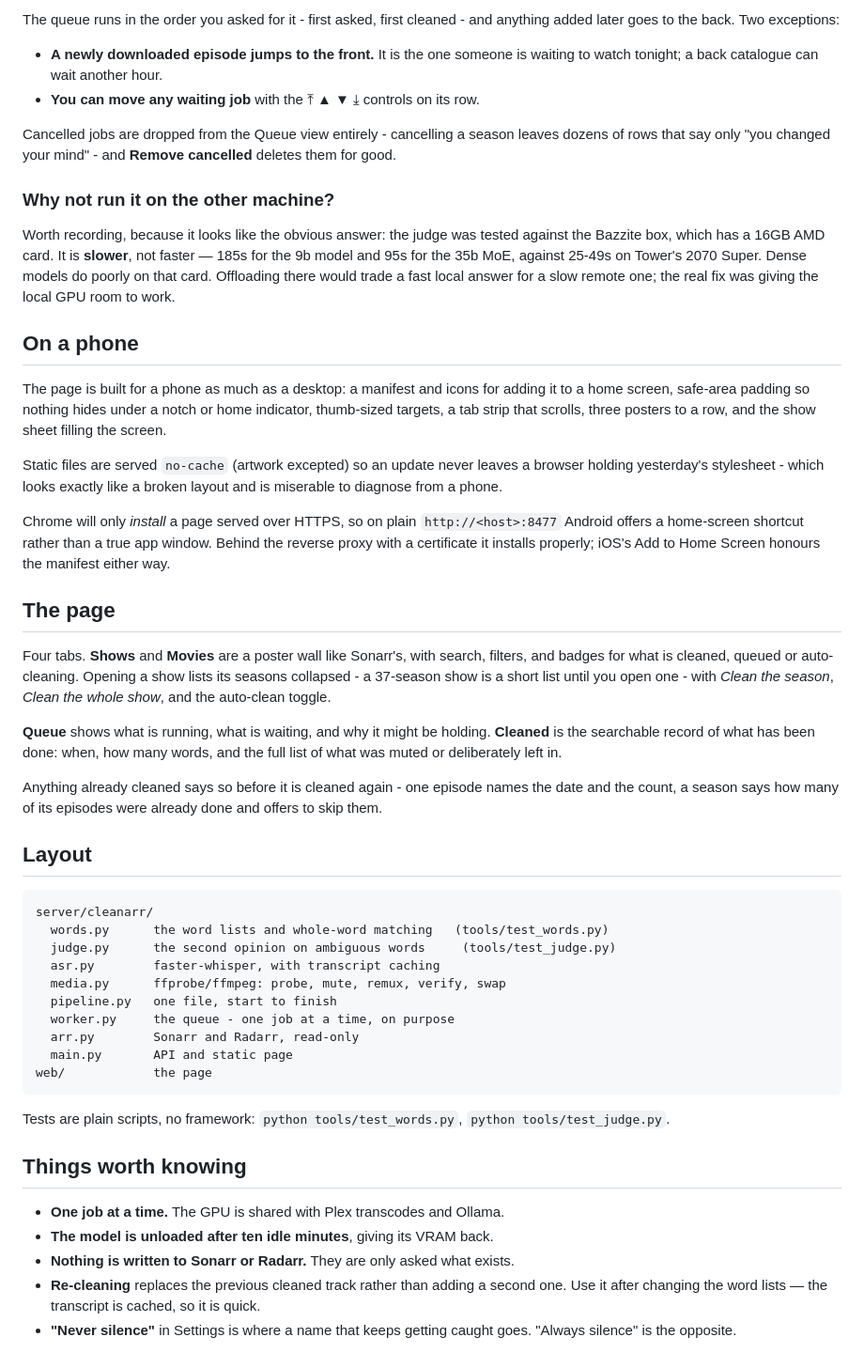
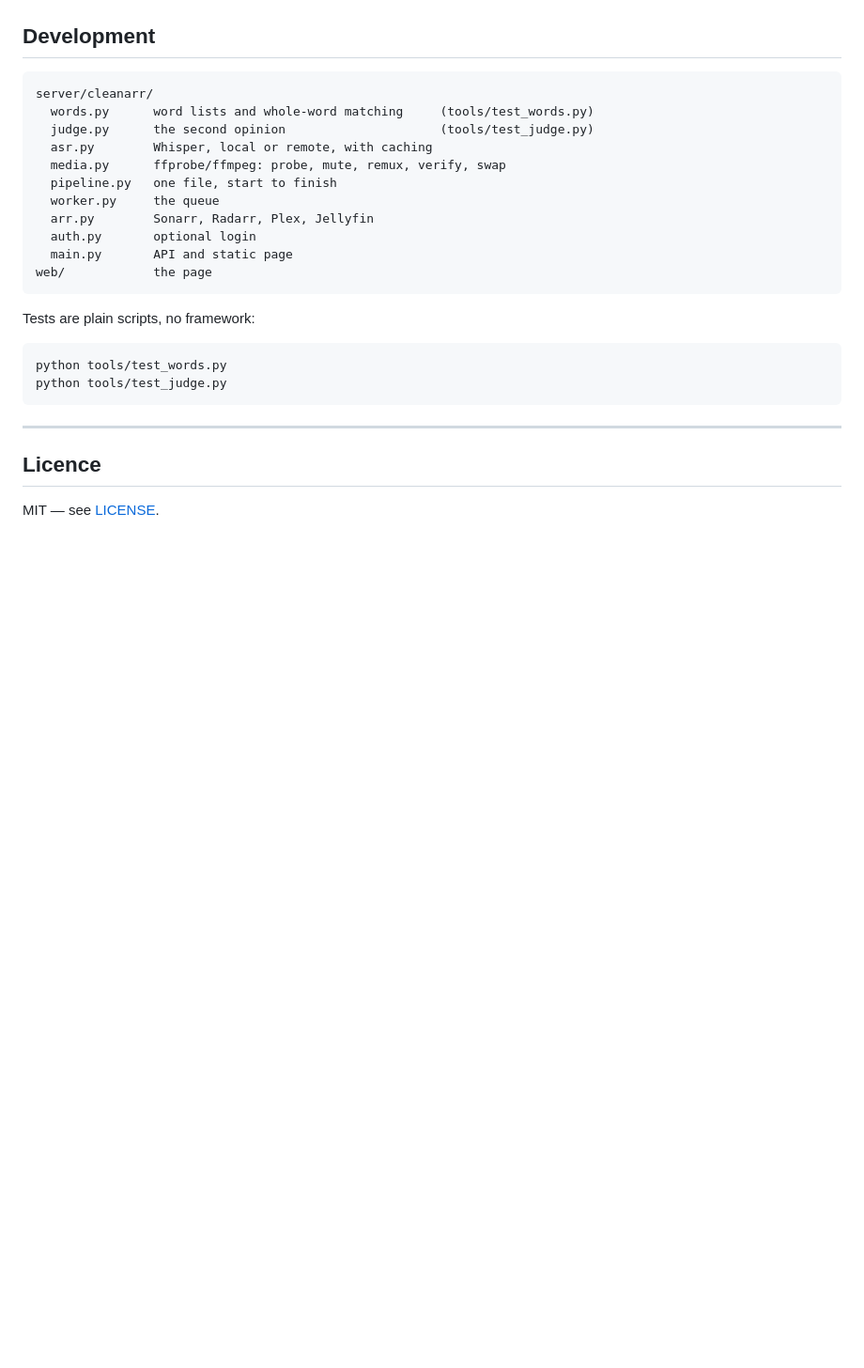
Before and after one commit to geoguy89/cleanarr, a Markdown page: README.md, the part around one of its changes. Shown at 94% size. Rendered like a GitHub page; blank space fills up the shorter version.

````diff
--- a/README.md
+++ b/README.md
@@ -203,81 +247,29 @@ the queue** for when something was queued that should not have been.
 
-The queue runs in the order you asked for it - first asked, first cleaned - and
-anything added later goes to the back. Two exceptions:
-
-* **A newly downloaded episode jumps to the front.** It is the one someone is
-  waiting to watch tonight; a back catalogue can wait another hour.
-* **You can move any waiting job** with the ⤒ ▲ ▼ ⤓ controls on its row.
-
-Cancelled jobs are dropped from the Queue view entirely - cancelling a season
-leaves dozens of rows that say only "you changed your mind" - and **Remove
-cancelled** deletes them for good.
-
-### Why not run it on the other machine?
-
-Worth recording, because it looks like the obvious answer: the judge was tested
-against the Bazzite box, which has a 16GB AMD card. It is **slower**, not
-faster — 185s for the 9b model and 95s for the 35b MoE, against 25-49s on
-Tower's 2070 Super. Dense models do poorly on that card. Offloading there would
-trade a fast local answer for a slow remote one; the real fix was giving the
-local GPU room to work.
-
-## On a phone
-
-The page is built for a phone as much as a desktop: a manifest and icons for
-adding it to a home screen, safe-area padding so nothing hides under a notch or
-home indicator, thumb-sized targets, a tab strip that scrolls, three posters to
-a row, and the show sheet filling the screen.
-
-Static files are served `no-cache` (artwork excepted) so an update never leaves
-a browser holding yesterday's stylesheet - which looks exactly like a broken
-layout and is miserable to diagnose from a phone.
-
-Chrome will only *install* a page served over HTTPS, so on plain
-`http://<host>:8477` Android offers a home-screen shortcut rather than a true
-app window. Behind the reverse proxy with a certificate it installs properly;
-iOS's Add to Home Screen honours the manifest either way.
-
-## The page
-
-Four tabs. **Shows** and **Movies** are a poster wall like Sonarr's, with
-search, filters, and badges for what is cleaned, queued or auto-cleaning.
-Opening a show lists its seasons collapsed - a 37-season show is a short list
-until you open one - with *Clean the season*, *Clean the whole show*, and the
-auto-clean toggle.
-
-**Queue** shows what is running, what is waiting, and why it might be holding.
-**Cleaned** is the searchable record of what has been done: when, how many
-words, and the full list of what was muted or deliberately left in.
-
-Anything already cleaned says so before it is cleaned again - one episode names
-the date and the count, a season says how many of its episodes were already
-done and offers to skip them.
-
-## Layout
+## Development
 
 ```
 server/cleanarr/
-  words.py      the word lists and whole-word matching   (tools/test_words.py)
-  judge.py      the second opinion on ambiguous words     (tools/test_judge.py)
-  asr.py        faster-whisper, with transcript caching
+  words.py      word lists and whole-word matching     (tools/test_words.py)
+  judge.py      the second opinion                     (tools/test_judge.py)
+  asr.py        Whisper, local or remote, with caching
   media.py      ffprobe/ffmpeg: probe, mute, remux, verify, swap
   pipeline.py   one file, start to finish
-  worker.py     the queue - one job at a time, on purpose
-  arr.py        Sonarr and Radarr, read-only
+  worker.py     the queue
+  arr.py        Sonarr, Radarr, Plex, Jellyfin
+  auth.py       optional login
   main.py       API and static page
 web/            the page
 ```
 
-Tests are plain scripts, no framework: `python tools/test_words.py`,
-`python tools/test_judge.py`.
+Tests are plain scripts, no framework:
 
-## Things worth knowing
+```bash
+python tools/test_words.py
+python tools/test_judge.py
+```
 
-* **One job at a time.** The GPU is shared with Plex transcodes and Ollama.
-* **The model is unloaded after ten idle minutes**, giving its VRAM back.
-* **Nothing is written to Sonarr or Radarr.** They are only asked what exists.
-* **Re-cleaning** replaces the previous cleaned track rather than adding a
-  second one. Use it after changing the word lists — the transcript is cached,
-  so it is quick.
-* **"Never silence"** in Settings is where a name that keeps getting caught
-  goes. "Always silence" is the opposite.
+---
+
+## Licence
+
+MIT — see [LICENSE](LICENSE).
````
Also changed, not shown: other parts of README.md (+209 -165 lines).
